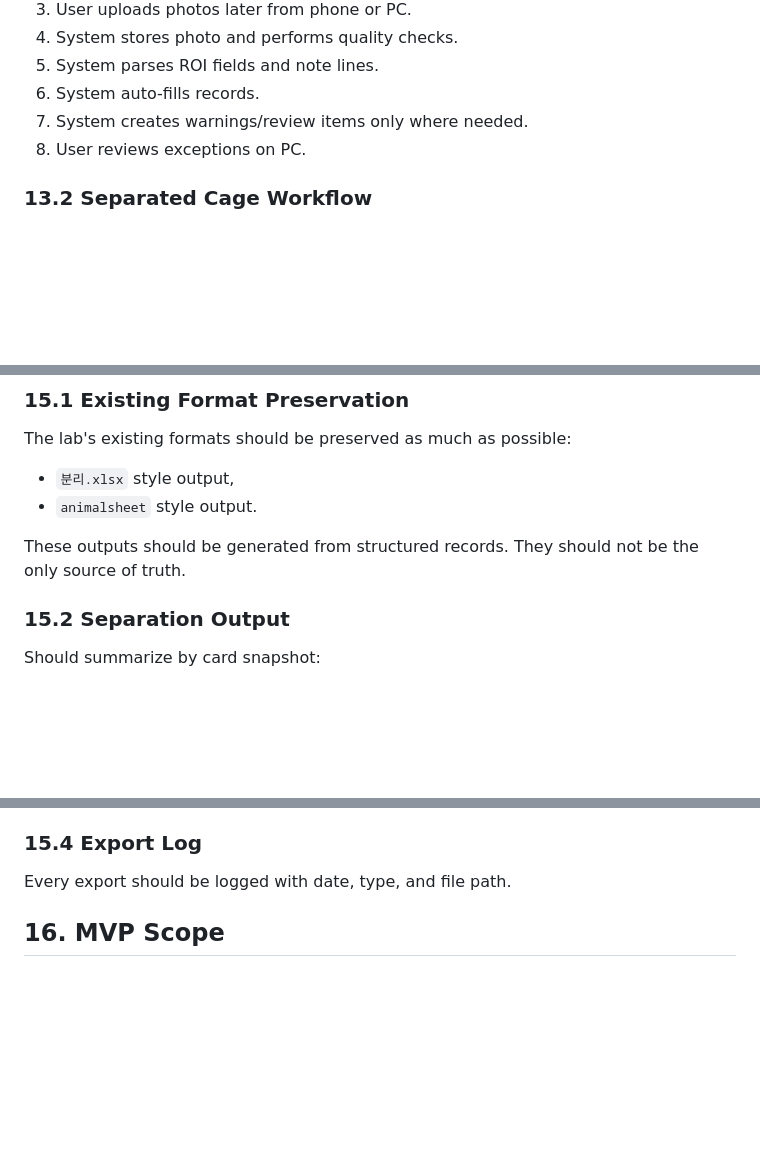
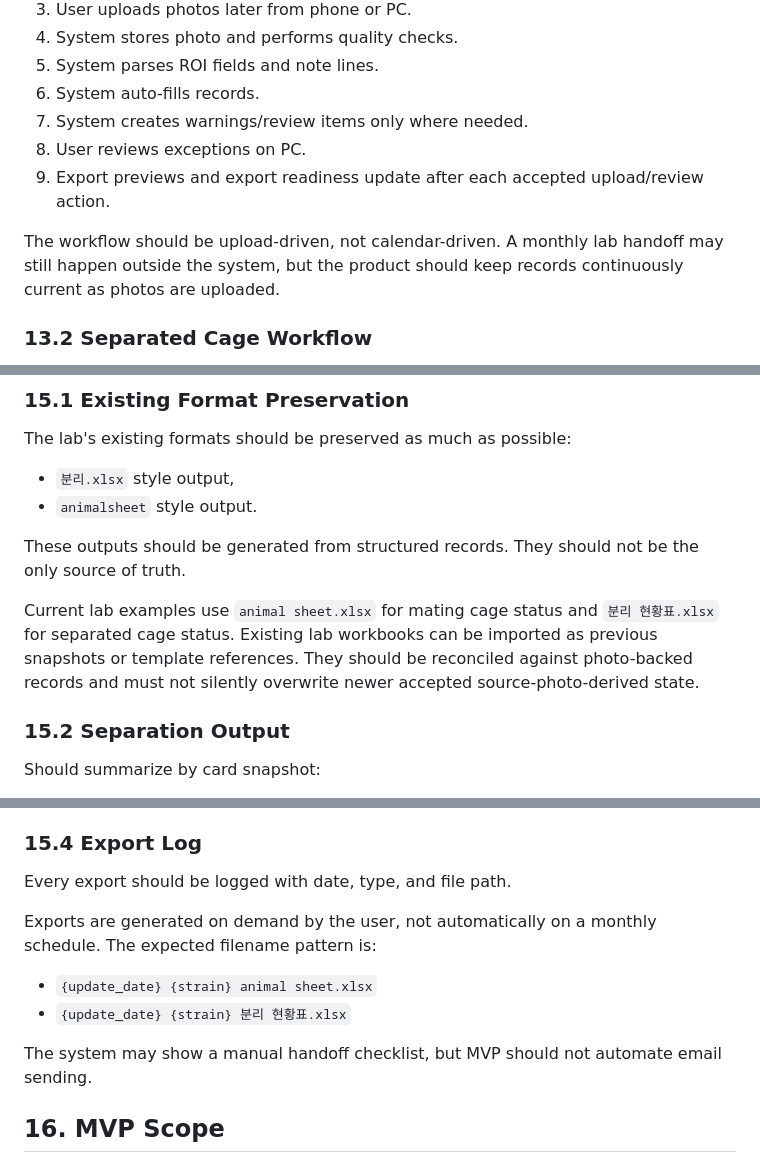
Before and after one commit to aaa03172-creator/kpop-site, a Markdown page: laboratory/mouse/final_mouse_colony_prd.md, 3 parts joined by grey strips. Rendered like a GitHub page; blank space fills up the shorter version.

Commit message:
Clarify Mouse LIMS export handoff scope

```diff
--- a/laboratory/mouse/final_mouse_colony_prd.md
+++ b/laboratory/mouse/final_mouse_colony_prd.md
@@ -830,6 +830,9 @@ If a mouse that was previously in a separated cage appears as a parent in a mati
 6. System auto-fills records.
 7. System creates warnings/review items only where needed.
 8. User reviews exceptions on PC.
+9. Export previews and export readiness update after each accepted upload/review action.
+
+The workflow should be upload-driven, not calendar-driven. A monthly lab handoff may still happen outside the system, but the product should keep records continuously current as photos are uploaded.
 
 ### 13.2 Separated Cage Workflow
 
@@ -886,6 +889,8 @@ The lab's existing formats should be preserved as much as possible:
 
 These outputs should be generated from structured records. They should not be the only source of truth.
 
+Current lab examples use `animal sheet.xlsx` for mating cage status and `분리 현황표.xlsx` for separated cage status. Existing lab workbooks can be imported as previous snapshots or template references. They should be reconciled against photo-backed records and must not silently overwrite newer accepted source-photo-derived state.
+
 ### 15.2 Separation Output
 
 Should summarize by card snapshot:
@@ -916,6 +921,13 @@ Should summarize:
 ### 15.4 Export Log
 
 Every export should be logged with date, type, and file path.
+
+Exports are generated on demand by the user, not automatically on a monthly schedule. The expected filename pattern is:
+
+- `{update_date} {strain} animal sheet.xlsx`
+- `{update_date} {strain} 분리 현황표.xlsx`
+
+The system may show a manual handoff checklist, but MVP should not automate email sending.
 
 ## 16. MVP Scope
 
```
Also changed, not shown: other parts of laboratory/mouse/final_mouse_colony_prd.md (+1 -0 lines).
